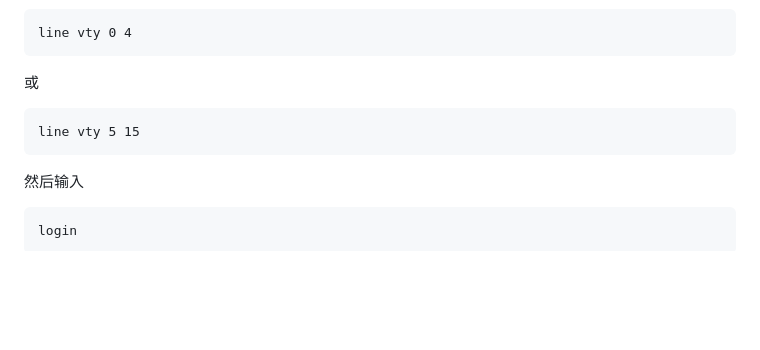
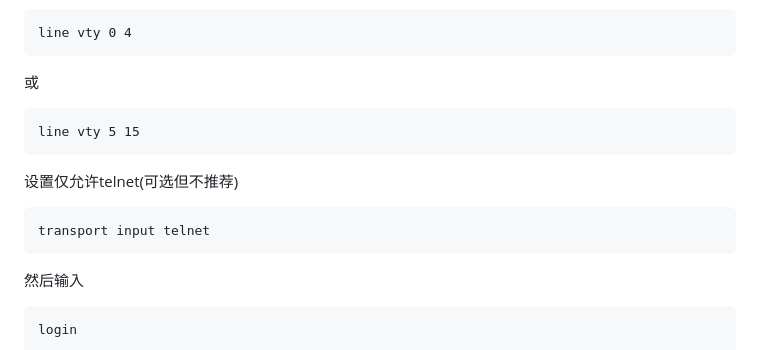
Before and after one commit to stu2116Edward/Public-study-notes, a Markdown page: Cisco Notes/Cisco Notes.md, the part around the change. GitHub-like rendering; blank space fills up the shorter version.

````diff
--- a/Cisco Notes/Cisco Notes.md
+++ b/Cisco Notes/Cisco Notes.md
@@ -245,6 +245,10 @@ line vty 0 4
 或
 ```
 line vty 5 15
+```
+设置仅允许telnet(可选但不推荐)
+```
+transport input telnet
 ```
 然后输入
 ```
````
